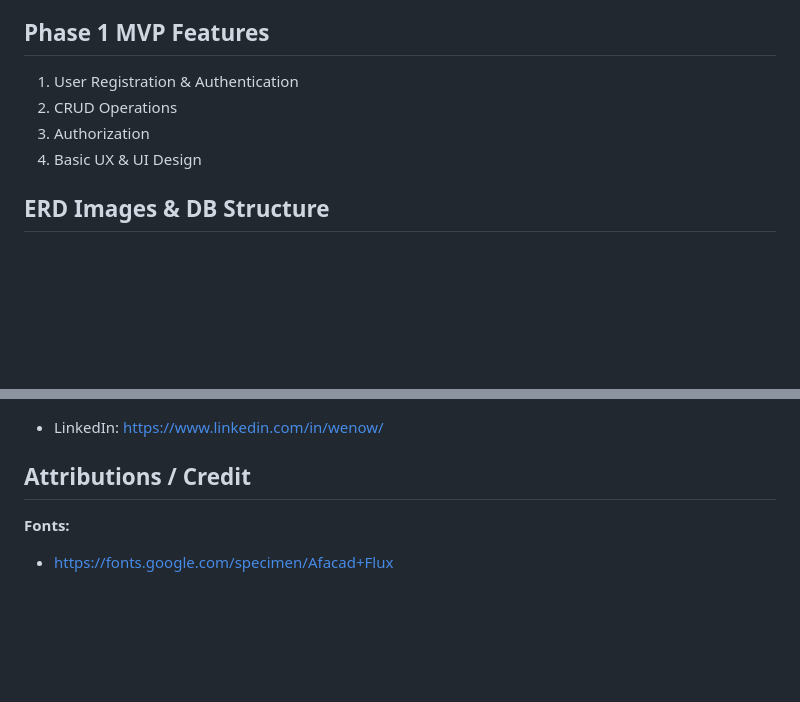
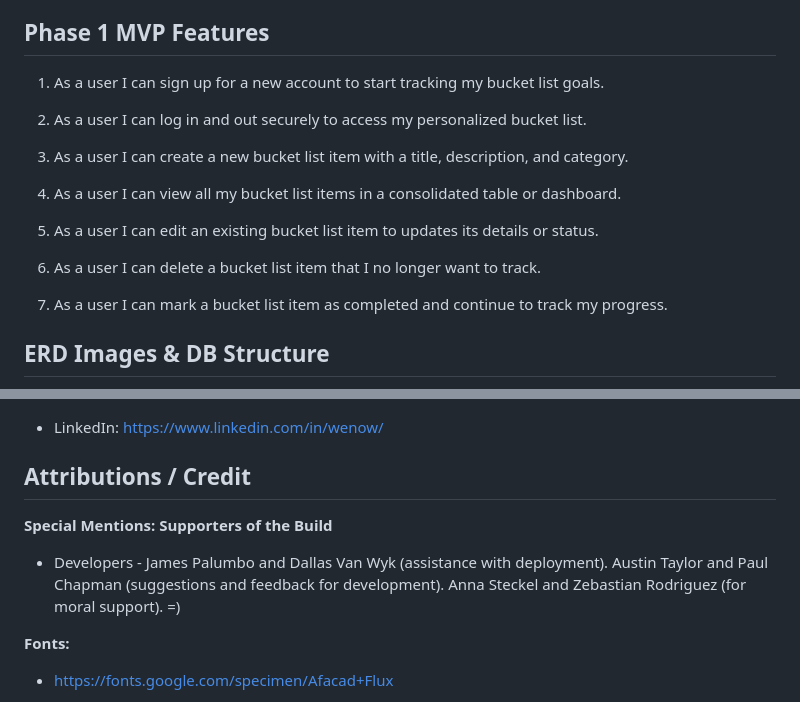
Before and after one commit to Wen-Ow/bucket-list-tracker-men-stack, a Markdown page: README.md, 2 parts joined by grey strips. GitHub-like rendering; blank space fills up the shorter version.

Commit message:
cleaned up my README

```diff
--- a/README.md
+++ b/README.md
@@ -99,10 +99,19 @@ This app was created out of a desire to help others turn their aspirations into
 
 ## Phase 1 MVP Features
 
-1. User Registration & Authentication
-2. CRUD Operations
-3. Authorization
-4. Basic UX & UI Design
+1. As a user I can sign up for a new account to start tracking my bucket list goals.
+
+2. As a user I can log in and out securely to access my personalized bucket list.
+
+3. As a user I can create a new bucket list item with a title, description, and category.
+
+4. As a user I can view all my bucket list items in a consolidated table or dashboard.
+
+5. As a user I can edit an existing bucket list item to updates its details or status.
+
+6. As a user I can delete a bucket list item that I no longer want to track.
+
+7. As a user I can mark a bucket list item as completed and continue to track my progress.
 
 ## ERD Images & DB Structure
 ![Snapshot of ERD Structure](/public/images/Screenshot%20ERD.jpg)
@@ -128,6 +137,9 @@ This app was created out of a desire to help others turn their aspirations into
 - LinkedIn: https://www.linkedin.com/in/wenow/
 
 ## Attributions / Credit
+
+**Special Mentions: Supporters of the Build**
+* Developers - James Palumbo and Dallas Van Wyk (assistance with deployment). Austin Taylor and Paul Chapman (suggestions and feedback for development). Anna Steckel and Zebastian Rodriguez (for moral support). =)
 
 **Fonts:**
 
```
